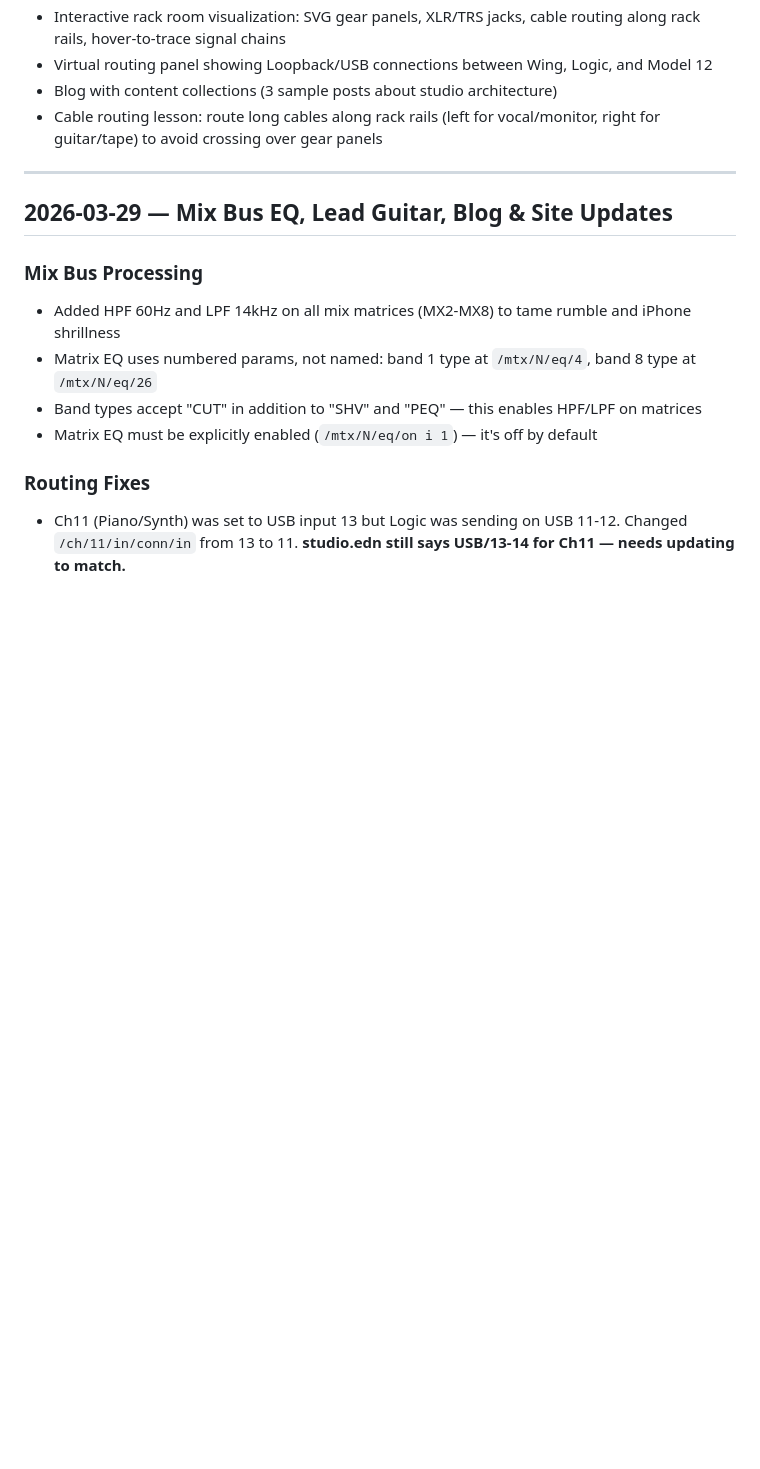
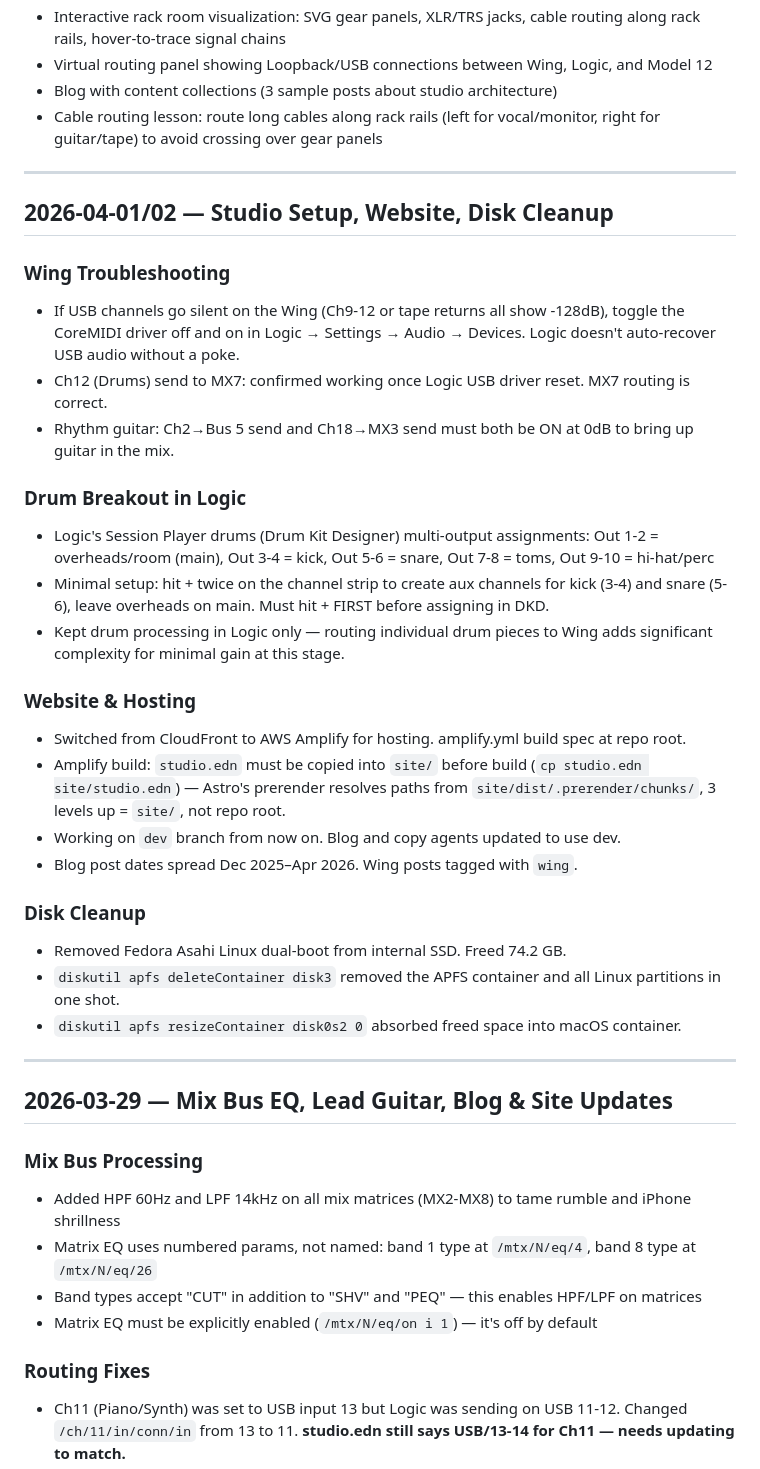
Before and after one commit to ldenman/studio-setup, a Markdown page: docs/session-lessons.md, the part around the change. Drawn GitHub-style; blank space fills up the shorter version.

Commit message:
Session lessons: 2026-04-01/02 — Wing USB fix, drum breakout, Amplify, disk cleanup
Co-Authored-By: Claude Sonnet 4.6 <noreply@anthropic.com>

```diff
--- a/docs/session-lessons.md
+++ b/docs/session-lessons.md
@@ -147,6 +147,31 @@ Lessons learned during studio sessions. Updated after each session.
 
 ---
 
+## 2026-04-01/02 — Studio Setup, Website, Disk Cleanup
+
+### Wing Troubleshooting
+- If USB channels go silent on the Wing (Ch9-12 or tape returns all show -128dB), toggle the CoreMIDI driver off and on in Logic → Settings → Audio → Devices. Logic doesn't auto-recover USB audio without a poke.
+- Ch12 (Drums) send to MX7: confirmed working once Logic USB driver reset. MX7 routing is correct.
+- Rhythm guitar: Ch2→Bus 5 send and Ch18→MX3 send must both be ON at 0dB to bring up guitar in the mix.
+
+### Drum Breakout in Logic
+- Logic's Session Player drums (Drum Kit Designer) multi-output assignments: Out 1-2 = overheads/room (main), Out 3-4 = kick, Out 5-6 = snare, Out 7-8 = toms, Out 9-10 = hi-hat/perc
+- Minimal setup: hit + twice on the channel strip to create aux channels for kick (3-4) and snare (5-6), leave overheads on main. Must hit + FIRST before assigning in DKD.
+- Kept drum processing in Logic only — routing individual drum pieces to Wing adds significant complexity for minimal gain at this stage.
+
+### Website & Hosting
+- Switched from CloudFront to AWS Amplify for hosting. amplify.yml build spec at repo root.
+- Amplify build: `studio.edn` must be copied into `site/` before build (`cp studio.edn site/studio.edn`) — Astro's prerender resolves paths from `site/dist/.prerender/chunks/`, 3 levels up = `site/`, not repo root.
+- Working on `dev` branch from now on. Blog and copy agents updated to use dev.
+- Blog post dates spread Dec 2025–Apr 2026. Wing posts tagged with `wing`.
+
+### Disk Cleanup
+- Removed Fedora Asahi Linux dual-boot from internal SSD. Freed 74.2 GB.
+- `diskutil apfs deleteContainer disk3` removed the APFS container and all Linux partitions in one shot.
+- `diskutil apfs resizeContainer disk0s2 0` absorbed freed space into macOS container.
+
+---
+
 ## 2026-03-29 — Mix Bus EQ, Lead Guitar, Blog & Site Updates
 
 ### Mix Bus Processing
```
